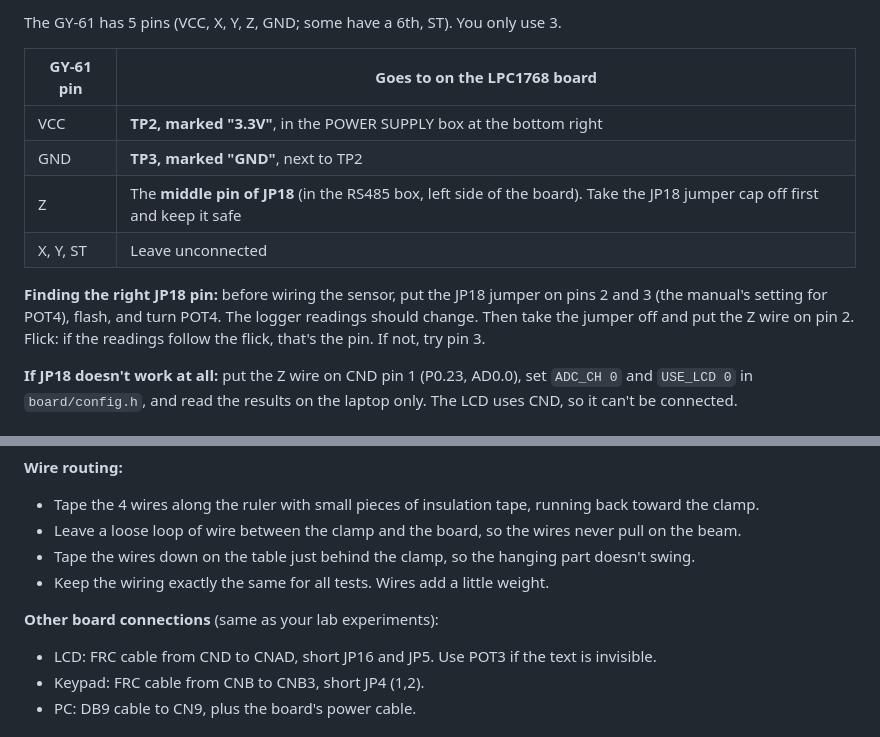
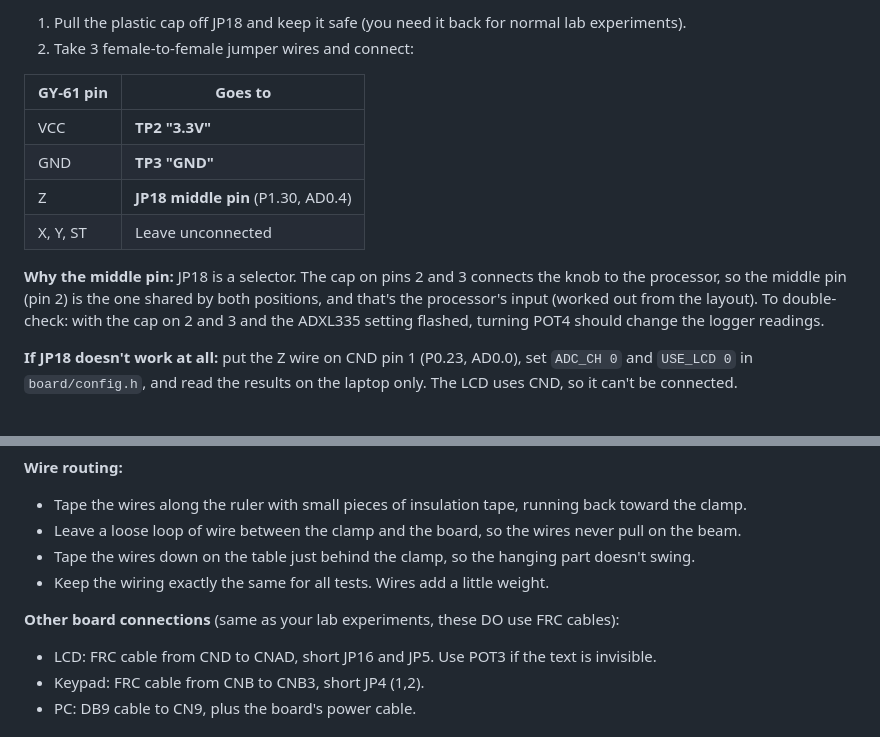
Before and after one commit to HalcyonVector/TinySHM, a Markdown page: docs/BUILD_GUIDE.md, 2 parts joined by grey strips. GitHub-like rendering.

```diff
--- a/docs/BUILD_GUIDE.md
+++ b/docs/BUILD_GUIDE.md
@@ -138,18 +164,20 @@ that pins 5 and 6 are P0.19 and P0.20.
 
-The GY-61 has 5 pins (VCC, X, Y, Z, GND; some have a 6th, ST). You only use 3.
+1. Pull the plastic cap off JP18 and keep it safe (you need it back for
+   normal lab experiments).
+2. Take 3 female-to-female jumper wires and connect:
 
-| GY-61 pin | Goes to on the LPC1768 board |
+| GY-61 pin | Goes to |
 |---|---|
-| VCC | **TP2, marked "3.3V"**, in the POWER SUPPLY box at the bottom right |
-| GND | **TP3, marked "GND"**, next to TP2 |
-| Z | The **middle pin of JP18** (in the RS485 box, left side of the board). Take the JP18 jumper cap off first and keep it safe |
+| VCC | **TP2 "3.3V"** |
+| GND | **TP3 "GND"** |
+| Z | **JP18 middle pin** (P1.30, AD0.4) |
 | X, Y, ST | Leave unconnected |
 
-**Finding the right JP18 pin:** before wiring the sensor, put the JP18
-jumper on pins 2 and 3 (the manual's setting for POT4), flash, and turn POT4.
-The logger readings should change. Then take the jumper off and put the Z
-wire on pin 2. Flick: if the readings follow the flick, that's the pin. If
-not, try pin 3.
+**Why the middle pin:** JP18 is a selector. The cap on pins 2 and 3 connects
+the knob to the processor, so the middle pin (pin 2) is the one shared by
+both positions, and that's the processor's input (worked out from the
+layout). To double-check: with the cap on 2 and 3 and the ADXL335 setting
+flashed, turning POT4 should change the logger readings.
 
 **If JP18 doesn't work at all:** put the Z wire on CND pin 1 (P0.23,
 AD0.0), set `ADC_CH 0` and `USE_LCD 0` in `board/config.h`, and read the
@@ -164,5 +188,5 @@ TP2 and TP3 are small test-point posts. If a female jumper doesn't grip, use a s
 **Wire routing:**
-- Tape the 4 wires along the ruler with small pieces of insulation tape,
+- Tape the wires along the ruler with small pieces of insulation tape,
   running back toward the clamp.
 - Leave a loose loop of wire between the clamp and the board, so the wires
   never pull on the beam.
@@ -170,7 +194,7 @@ TP2 and TP3 are small test-point posts. If a female jumper doesn't grip, use a s
   part doesn't swing.
 - Keep the wiring exactly the same for all tests. Wires add a little weight.
 
-**Other board connections** (same as your lab experiments):
+**Other board connections** (same as your lab experiments, these DO use FRC cables):
 - LCD: FRC cable from CND to CNAD, short JP16 and JP5. Use POT3 if the text
   is invisible.
 - Keypad: FRC cable from CNB to CNB3, short JP4 (1,2).
```
Also changed, not shown: other parts of docs/BUILD_GUIDE.md (+44 -22 lines), docs/img/wiring.png, 1 other file.
